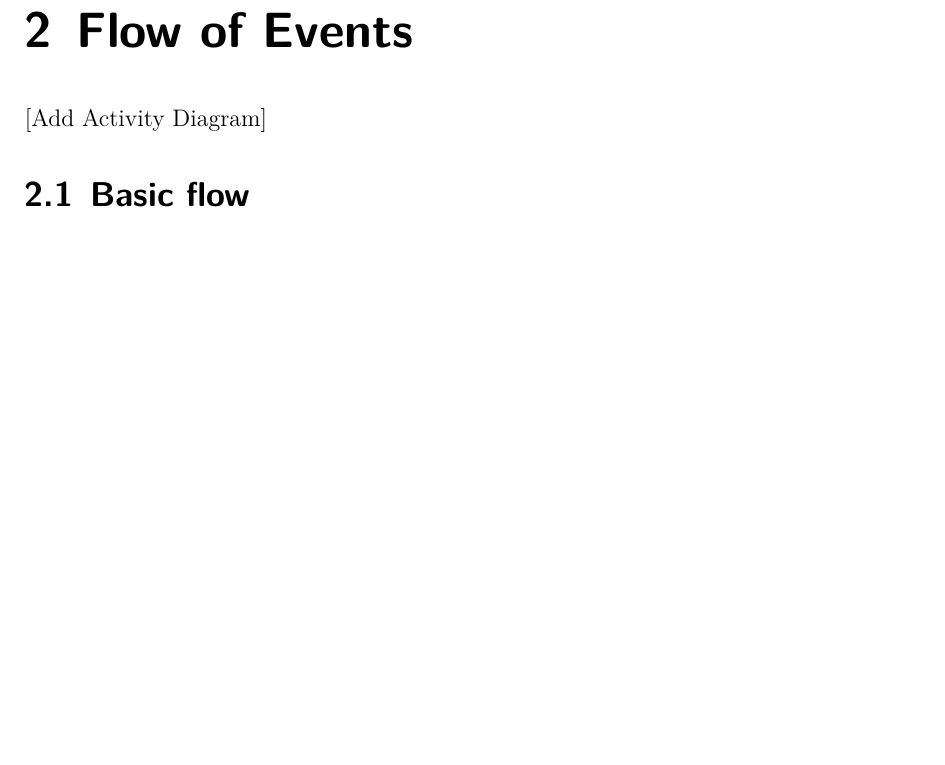
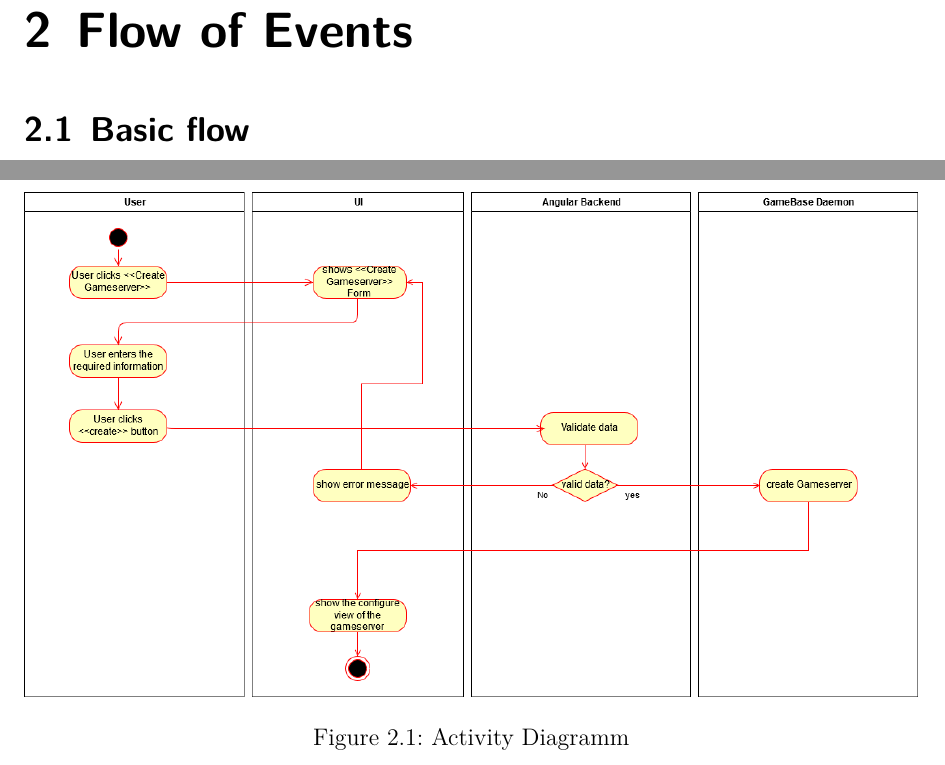
Before and after one commit to GameBaseDE/documentation, a LaTeX document (requirements/UCCreateGameServer.tex): part of page 4 of 7 before the commit and two parts of pages 4 and 5 of 8 after it, the two joined at a grey line, cut so that both start at the same text, the shorter picture padded with empty space. Compiled offline with XeLaTeX.

Commit message:
Add Activity Diagramm to UCS

```diff
--- a/requirements/UCCreateGameServer.tex
+++ b/requirements/UCCreateGameServer.tex
@@ -36,7 +36,11 @@ Version 1.0
 The use case describes the creation of gameservers
 
 \chapter{Flow of Events}
-[Add Activity Diagram]
+\begin{figure}
+	\includegraphics[width=\textwidth]{CreateGameserverActivityDiagramm.png}
+	\caption{Activity Diagramm}
+	\label{fig:ucd}
+\end{figure}
 \section{Basic flow}
 
 \begin{itemize}
```
